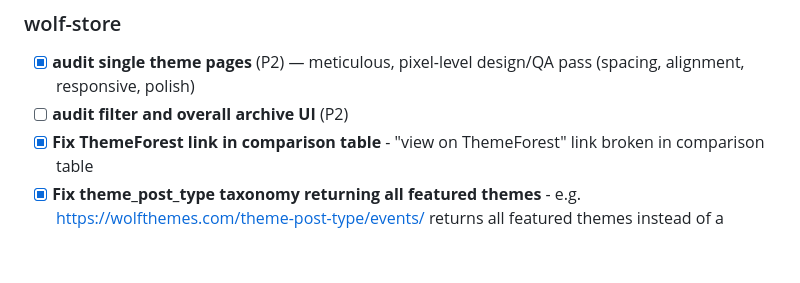
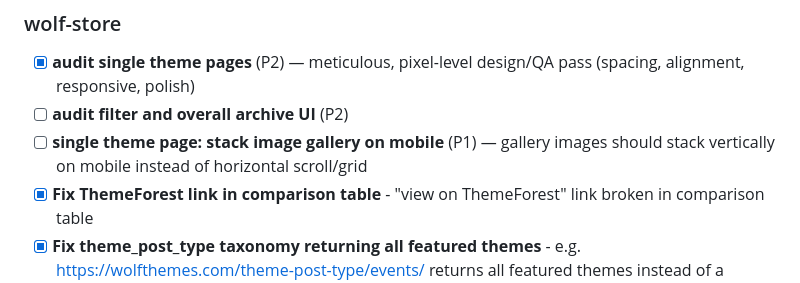
Before and after one commit to wolfthemes/wolf-claude-memory, a Markdown page: TASKS.md, the part around the change. GitHub-like rendering; blank space fills up the shorter version.

Commit message:
tasks: add wolf-store mobile gallery stacking task
Co-Authored-By: Claude Sonnet 4.6 <noreply@anthropic.com>

```diff
--- a/TASKS.md
+++ b/TASKS.md
@@ -33,6 +33,7 @@
 
 - [x] **audit single theme pages** (P2) — meticulous, pixel-level design/QA pass (spacing, alignment, responsive, polish)
 - [ ] **audit filter and overall archive UI** (P2)
+- [ ] **single theme page: stack image gallery on mobile** (P1) — gallery images should stack vertically on mobile instead of horizontal scroll/grid
 - [x] **Fix ThemeForest link in comparison table** - "view on ThemeForest" link broken in comparison table
 - [x] **Fix theme_post_type taxonomy returning all featured themes** - e.g. https://wolfthemes.com/theme-post-type/events/ returns all featured themes instead of a filtered set
 
```
